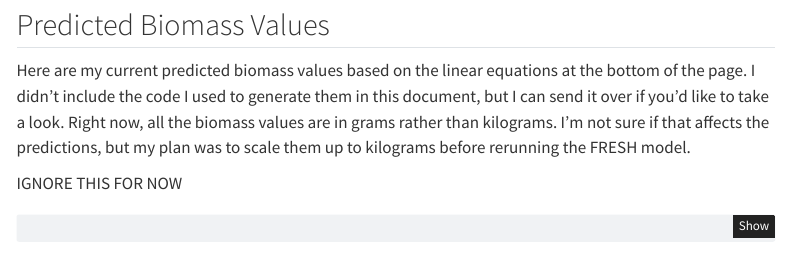
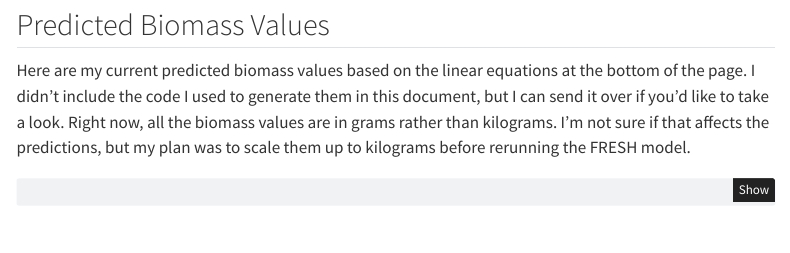
Before and after one commit to alexismeans/MeansPortfolio, a Quarto document (posts/post-with-code/testing_predict_assumptons.qmd): the page in a window 1100 px wide, from 710 px down. Rendered offline with R 4.5, knitr and Pandoc in place of Quarto, with nearby package versions; some code elsewhere in the file could not run offline; menus at the side of the page are left out.

Commit message:
edited wording for new biomass regressions

````diff
--- a/posts/post-with-code/testing_predict_assumptons.qmd
+++ b/posts/post-with-code/testing_predict_assumptons.qmd
@@ -33,8 +33,6 @@ all_models <- list(
 ## Predicted Biomass Values
 
 Here are my current predicted biomass values based on the linear equations at the bottom of the page. I didn’t include the code I used to generate them in this document, but I can send it over if you’d like to take a look. Right now, all the biomass values are in grams rather than kilograms. I’m not sure if that affects the predictions, but my plan was to scale them up to kilograms before rerunning the FRESH model.
-
-IGNORE THIS FOR NOW
 
 ```{r}
 #| warning: FALSE
````
Also changed, not shown: docs/search.json, 3 other files.
